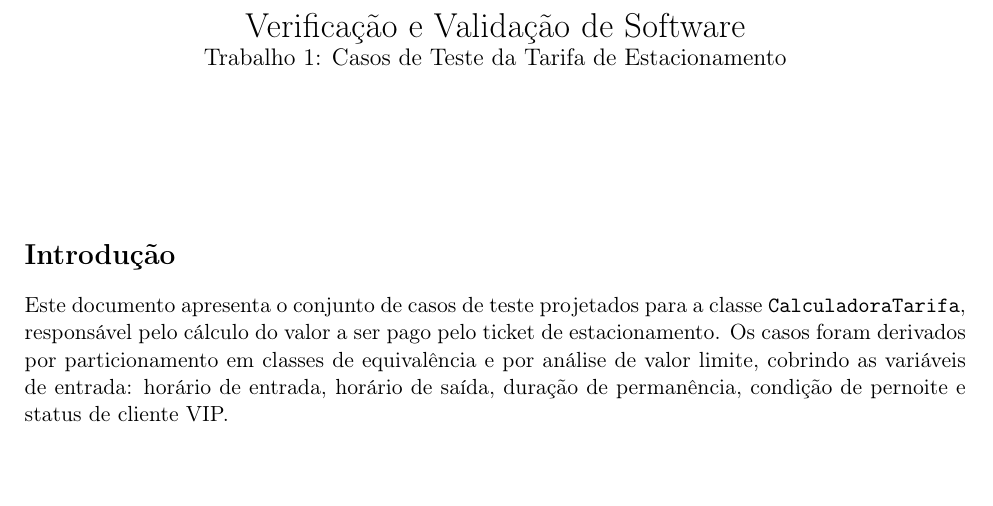
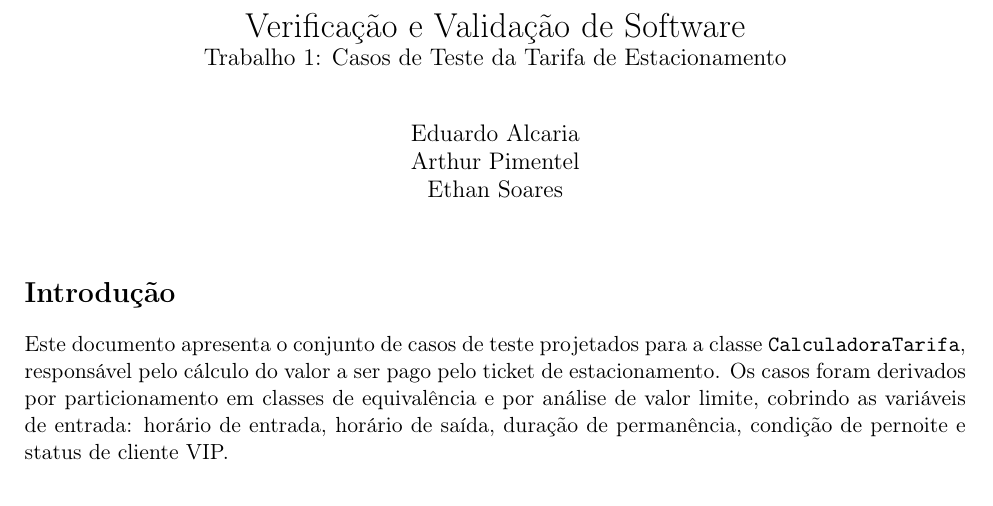
Before and after one commit to EduardoAlcaria/verival-t1-estacionamento, a LaTeX document (docs/casos_de_teste.tex): part of page 1 of 3, cut so that both start at the same text. Compiled offline with pdfLaTeX.

Commit message:
docs: adiciona nomes dos integrantes ao projeto de casos de teste

```diff
--- a/docs/casos_de_teste.tex
+++ b/docs/casos_de_teste.tex
@@ -11,7 +11,7 @@
 \geometry{margin=2.2cm}
 
 \title{Verificação e Validação de Software \\ \large Trabalho 1: Casos de Teste da Tarifa de Estacionamento}
-\author{}
+\author{Eduardo Alcaria \\ Arthur Pimentel \\ Ethan Soares}
 \date{}
 
 \begin{document}
```
